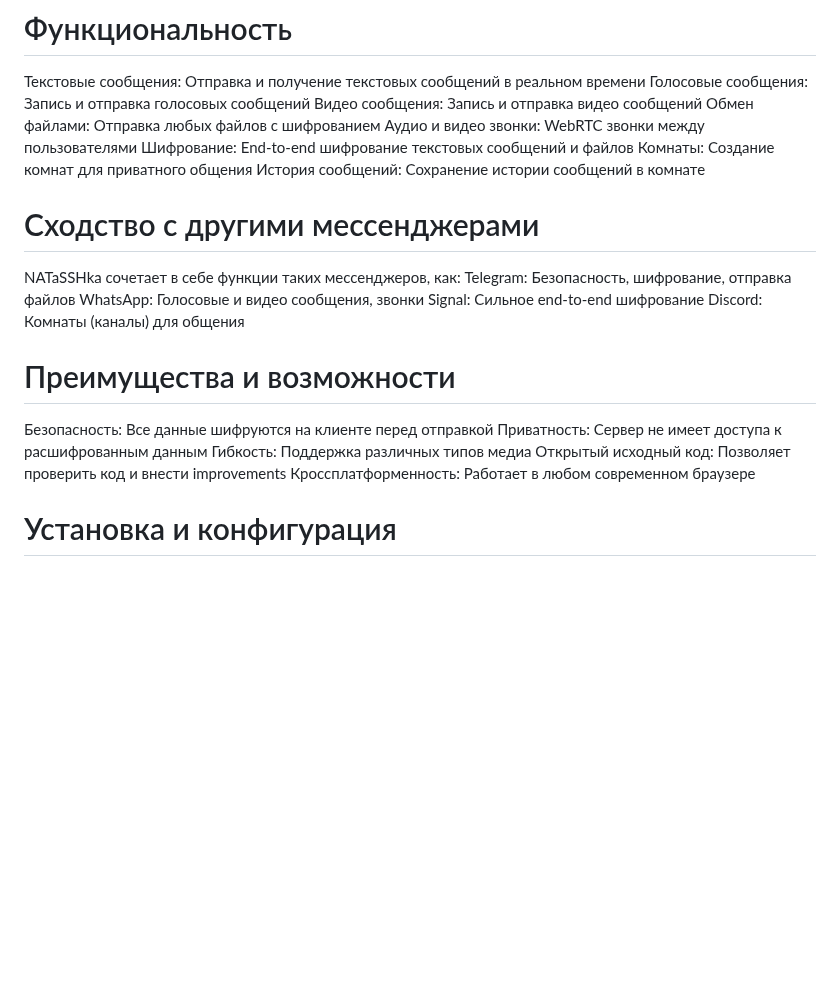
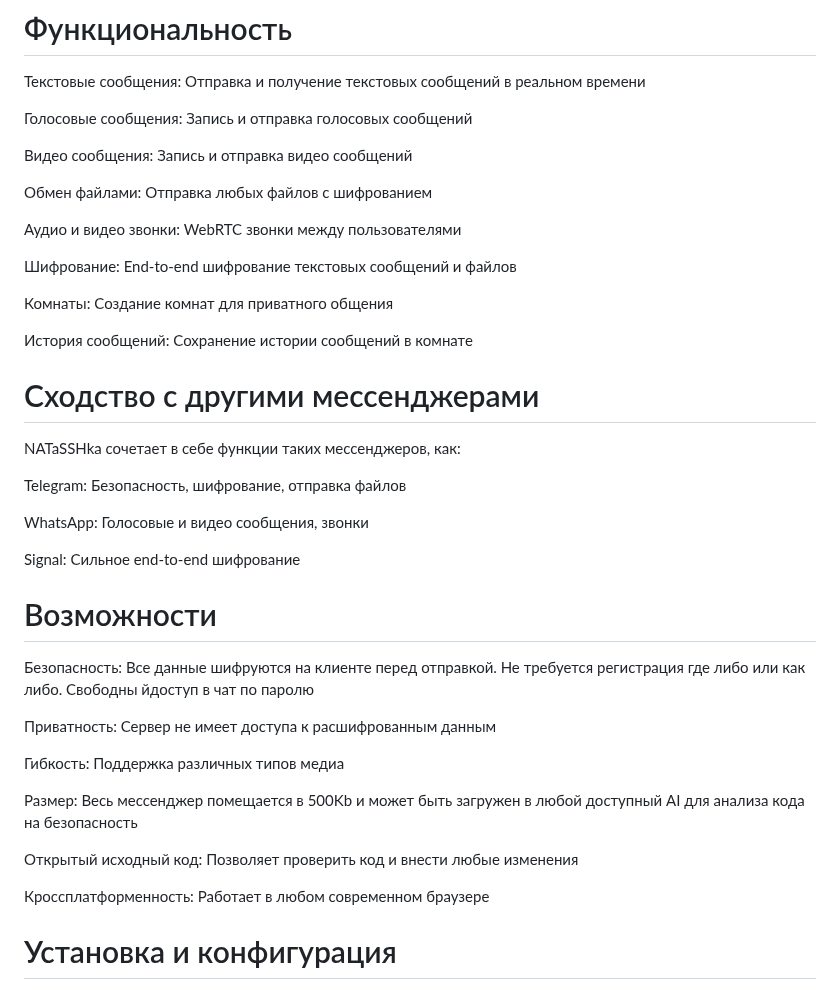
Before and after one commit to VlasovAlexey/NATaSSHka, a Markdown page: README.md, the part around one of its changes. Drawn GitHub-style; blank space fills up the shorter version.

```diff
--- a/README.md
+++ b/README.md
@@ -3,26 +3,41 @@ NATaSSHka - это безопасное мессенджер-приложени
 
 # Функциональность
 Текстовые сообщения: Отправка и получение текстовых сообщений в реальном времени
+
 Голосовые сообщения: Запись и отправка голосовых сообщений
+
 Видео сообщения: Запись и отправка видео сообщений
+
 Обмен файлами: Отправка любых файлов с шифрованием
+
 Аудио и видео звонки: WebRTC звонки между пользователями
+
 Шифрование: End-to-end шифрование текстовых сообщений и файлов
+
 Комнаты: Создание комнат для приватного общения
+
 История сообщений: Сохранение истории сообщений в комнате
 
 # Сходство с другими мессенджерами
 NATaSSHka сочетает в себе функции таких мессенджеров, как:
+
 Telegram: Безопасность, шифрование, отправка файлов
+
 WhatsApp: Голосовые и видео сообщения, звонки
+
 Signal: Сильное end-to-end шифрование
-Discord: Комнаты (каналы) для общения
 
-# Преимущества и возможности
-Безопасность: Все данные шифруются на клиенте перед отправкой
+# Возможности
+Безопасность: Все данные шифруются на клиенте перед отправкой. Не требуется регистрация где либо или как либо. Свободны йдоступ в чат по паролю
+
 Приватность: Сервер не имеет доступа к расшифрованным данным
+
 Гибкость: Поддержка различных типов медиа
-Открытый исходный код: Позволяет проверить код и внести improvements
+
+Размер: Весь мессенджер помещается в 500Kb и может быть загружен в любой доступный AI для анализа кода на безопасность
+
+Открытый исходный код: Позволяет проверить код и внести любые изменения
+
 Кроссплатформенность: Работает в любом современном браузере
 
 # Установка и конфигурация
```
Also changed, not shown: other parts of README.md (+32 -9 lines).
